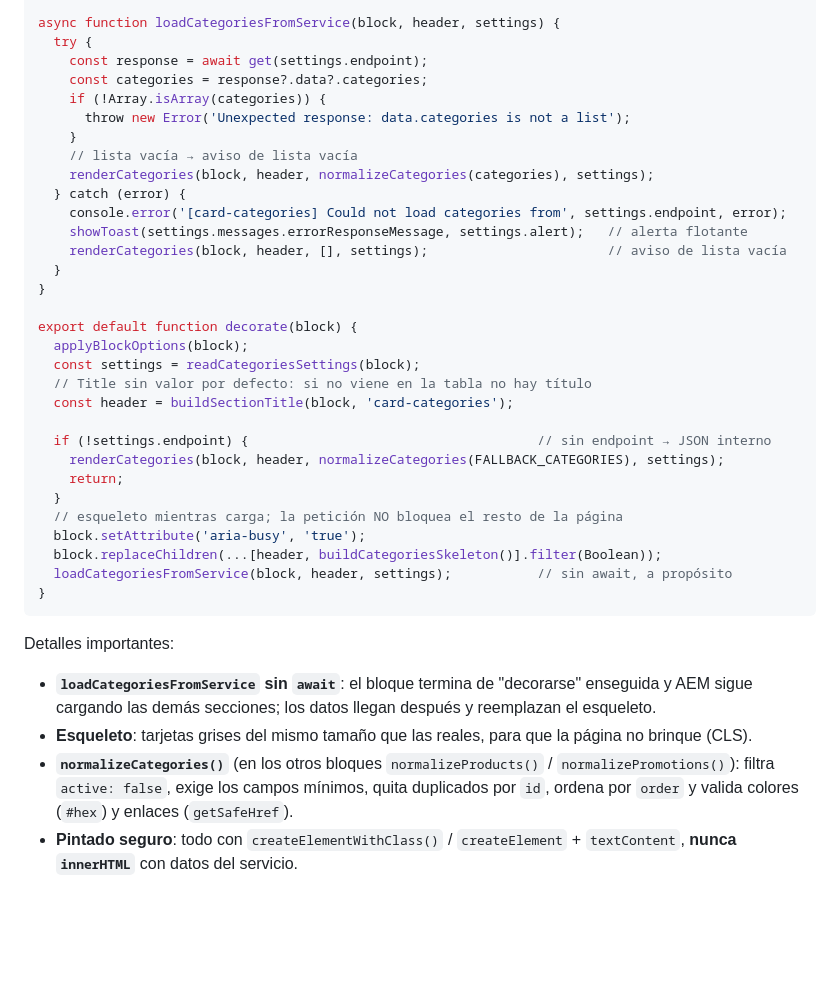
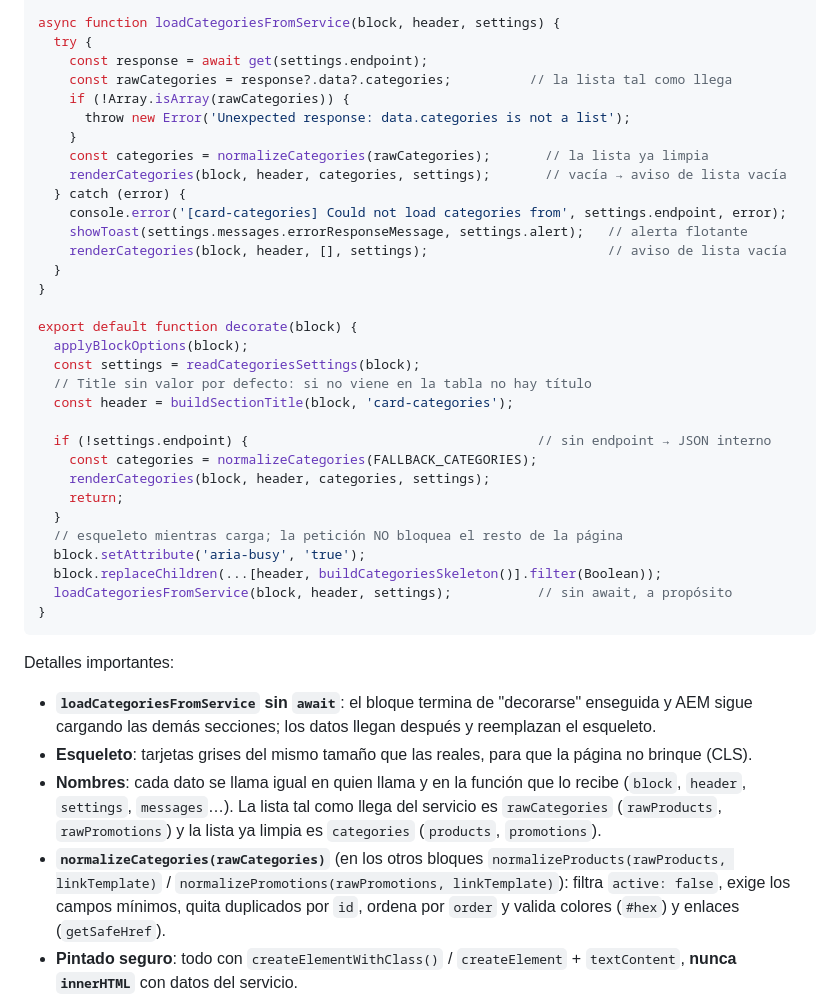
Before and after one commit to Grupo-Puntos-Adobe/com-sandbox-novamovil, a Markdown page: documentation/02-integracion-endpoints.md, the part around the change. GitHub-like rendering; blank space fills up the shorter version.

```diff
--- a/documentation/02-integracion-endpoints.md
+++ b/documentation/02-integracion-endpoints.md
@@ -290,12 +290,12 @@ function readCategoriesSettings(block) {   // todo lo que viene de la tabla, con
 async function loadCategoriesFromService(block, header, settings) {
   try {
     const response = await get(settings.endpoint);
-    const categories = response?.data?.categories;
-    if (!Array.isArray(categories)) {
+    const rawCategories = response?.data?.categories;          // la lista tal como llega
+    if (!Array.isArray(rawCategories)) {
       throw new Error('Unexpected response: data.categories is not a list');
     }
-    // lista vacía → aviso de lista vacía
-    renderCategories(block, header, normalizeCategories(categories), settings);
+    const categories = normalizeCategories(rawCategories);       // la lista ya limpia
+    renderCategories(block, header, categories, settings);       // vacía → aviso de lista vacía
   } catch (error) {
     console.error('[card-categories] Could not load categories from', settings.endpoint, error);
     showToast(settings.messages.errorResponseMessage, settings.alert);   // alerta flotante
@@ -310,7 +310,8 @@ export default function decorate(block) {
   const header = buildSectionTitle(block, 'card-categories');
 
   if (!settings.endpoint) {                                     // sin endpoint → JSON interno
-    renderCategories(block, header, normalizeCategories(FALLBACK_CATEGORIES), settings);
+    const categories = normalizeCategories(FALLBACK_CATEGORIES);
+    renderCategories(block, header, categories, settings);
     return;
   }
   // esqueleto mientras carga; la petición NO bloquea el resto de la página
@@ -324,7 +325,10 @@ Detalles importantes:
 - **`loadCategoriesFromService` sin `await`**: el bloque termina de "decorarse" enseguida y AEM sigue
   cargando las demás secciones; los datos llegan después y reemplazan el esqueleto.
 - **Esqueleto**: tarjetas grises del mismo tamaño que las reales, para que la página no brinque (CLS).
-- **`normalizeCategories()`** (en los otros bloques `normalizeProducts()` / `normalizePromotions()`): filtra `active: false`, exige los campos mínimos, quita duplicados por `id`,
+- **Nombres**: cada dato se llama igual en quien llama y en la función que lo recibe (`block`,
+  `header`, `settings`, `messages`…). La lista tal como llega del servicio es `rawCategories`
+  (`rawProducts`, `rawPromotions`) y la lista ya limpia es `categories` (`products`, `promotions`).
+- **`normalizeCategories(rawCategories)`** (en los otros bloques `normalizeProducts(rawProducts, linkTemplate)` / `normalizePromotions(rawPromotions, linkTemplate)`): filtra `active: false`, exige los campos mínimos, quita duplicados por `id`,
   ordena por `order` y valida colores (`#hex`) y enlaces (`getSafeHref`).
 - **Pintado seguro**: todo con `createElementWithClass()` / `createElement` + `textContent`,
   **nunca `innerHTML`** con datos del servicio.
```
Also changed, not shown: documentation/01-styles-classname.md (+10 -8 lines).
